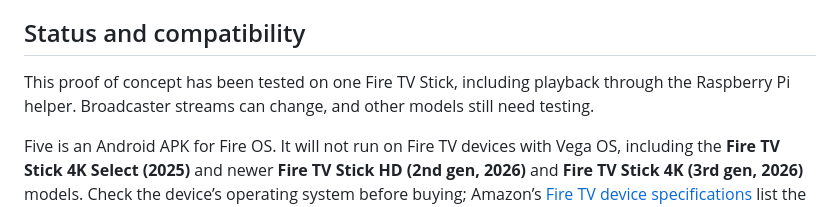
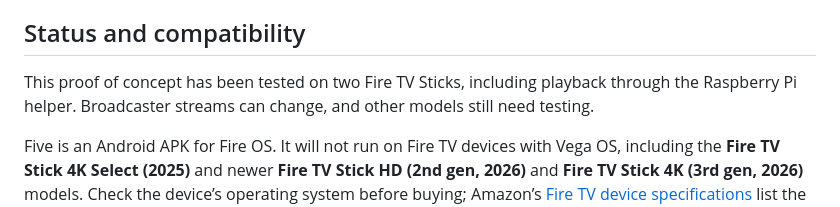
Before and after one commit to nickdc8/five-fire-tv, a Markdown page: README.md, the part around the change. GitHub-like rendering.

Commit message:
Update tested Fire TV device count

```diff
--- a/README.md
+++ b/README.md
@@ -58,7 +58,7 @@ If the agent cannot access the Fire TV or terminal, it can guide you through the
 
 ## Status and compatibility
 
-This proof of concept has been tested on one Fire TV Stick, including playback through the Raspberry Pi helper. Broadcaster streams can change, and other models still need testing.
+This proof of concept has been tested on two Fire TV Sticks, including playback through the Raspberry Pi helper. Broadcaster streams can change, and other models still need testing.
 
 Five is an Android APK for Fire OS. It will not run on Fire TV devices with Vega OS, including the **Fire TV Stick 4K Select (2025)** and newer **Fire TV Stick HD (2nd gen, 2026)** and **Fire TV Stick 4K (3rd gen, 2026)** models. Check the device’s operating system before buying; Amazon’s [Fire TV device specifications](https://developer.amazon.com/docs/fire-tv/device-specifications-fire-tv-streaming-media-player.html) list the OS by model. Roku is not supported either.
 
```
